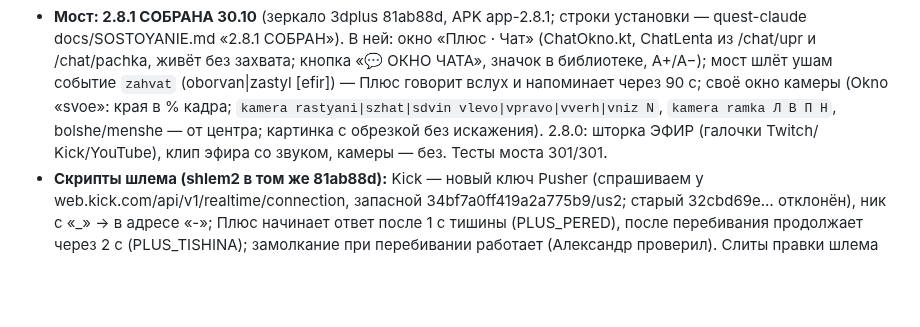
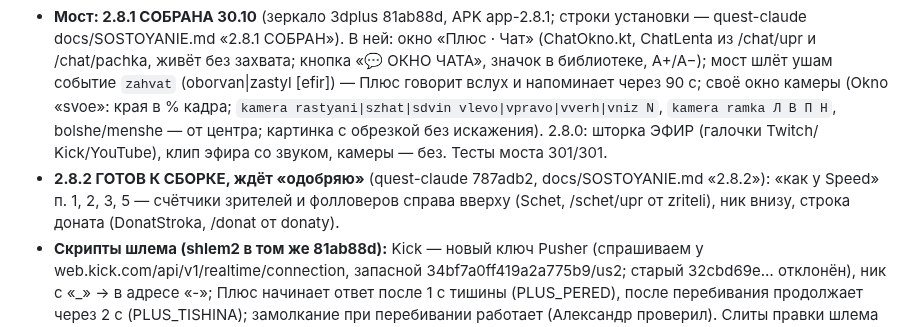
Before and after one commit to Pneuron1321/3dplus, a Markdown page: CLAUDE.md, the part around the change. GitHub-like rendering; blank space fills up the shorter version.

Commit message:
CLAUDE.md: 2.8.2 ждёт одобрения [skip ci]
Co-Authored-By: Claude Opus 5.5 <noreply@anthropic.com>
Claude-Session: https://claude.ai/code/session_01FAzfVjY4X3C1HBiDn6VvrF

```diff
--- a/CLAUDE.md
+++ b/CLAUDE.md
@@ -17,6 +17,8 @@
   и напоминает через 90 с; своё окно камеры (Okno «svoe»: края в % кадра; `kamera rastyani|szhat|sdvin vlevo|vpravo|vverh|vniz N`,
   `kamera ramka Л В П Н`, bolshe/menshe — от центра; картинка с обрезкой без искажения). 2.8.0: шторка ЭФИР (галочки Twitch/
   Kick/YouTube), клип эфира со звуком, камеры — без. Тесты моста 301/301.
+- **2.8.2 ГОТОВ К СБОРКЕ, ждёт «одобряю»** (quest-claude 787adb2, docs/SOSTOYANIE.md «2.8.2»): «как у Speed» п. 1, 2, 3, 5 —
+  счётчики зрителей и фолловеров справа вверху (Schet, /schet/upr от zriteli), ник внизу, строка доната (DonatStroka, /donat от donaty).
 - **Скрипты шлема (shlem2 в том же 81ab88d):** Kick — новый ключ Pusher (спрашиваем у web.kick.com/api/v1/realtime/connection,
   запасной 34bf7a0ff419a2a775b9/us2; старый 32cbd69e… отклонён), ник с «_» → в адресе «-»; Плюс начинает ответ после 1 с тишины
   (PLUS_PERED), после перебивания продолжает через 2 с (PLUS_TISHINA); замолкание при перебивании работает (Александр проверил).
```
